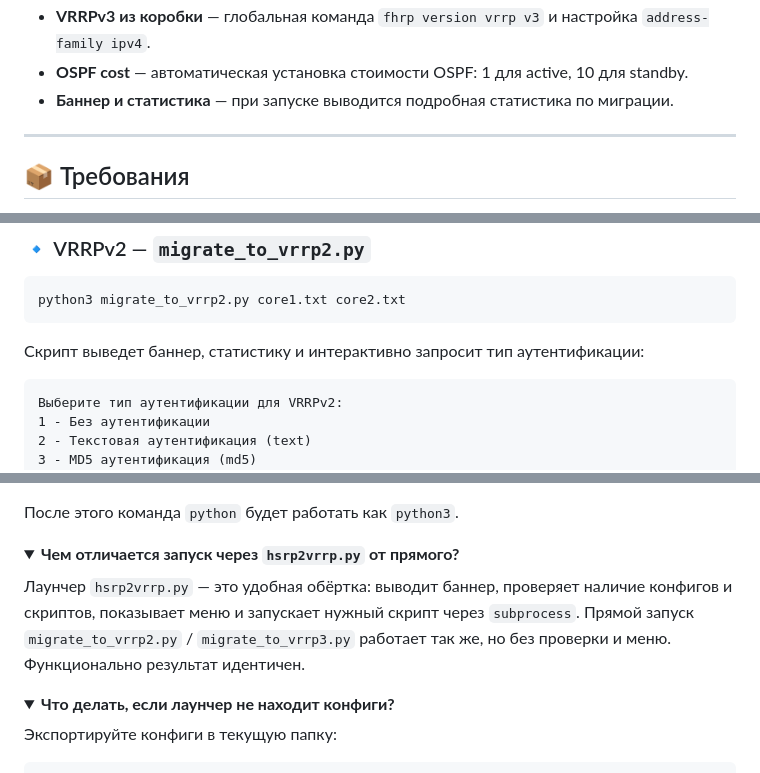
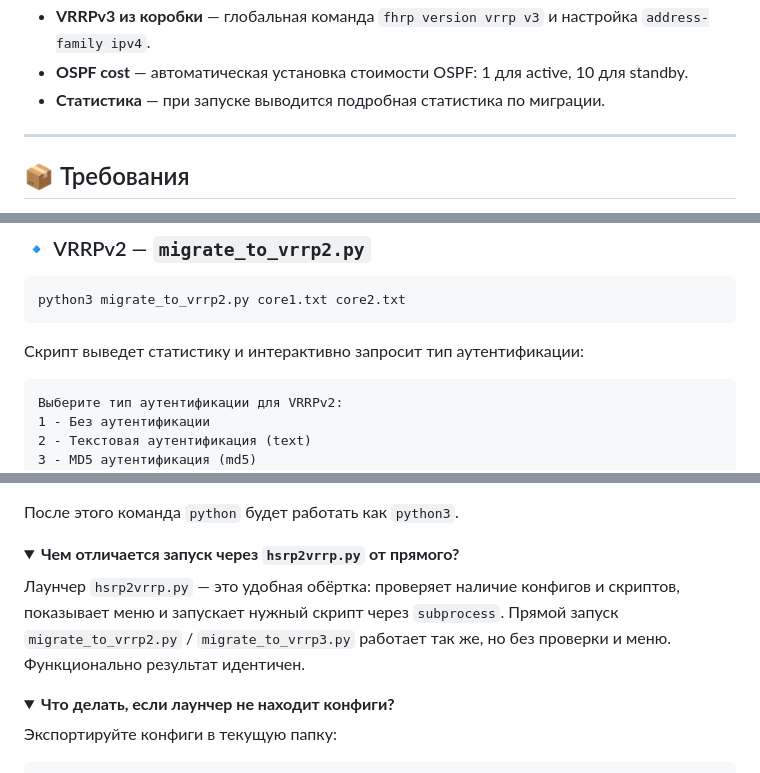
Before and after one commit to landev-ru/hsrp2vrrp, a Markdown page: README.md, 3 parts joined by grey strips. Drawn GitHub-style; folded sections open.

````diff
--- a/README.md
+++ b/README.md
@@ -80,7 +79,7 @@
 - **Аутентификация VRRPv2** — интерактивный выбор: без аутентификации, текстовая или MD5. Единый ключ применяется к обоим ядрам.
 - **VRRPv3 из коробки** — глобальная команда `fhrp version vrrp v3` и настройка `address-family ipv4`.
 - **OSPF cost** — автоматическая установка стоимости OSPF: 1 для active, 10 для standby.
-- **Баннер и статистика** — при запуске выводится подробная статистика по миграции.
+- **Статистика** — при запуске выводится подробная статистика по миграции.
 
 ---
 
@@ -233,7 +231,7 @@ show running-config
 python3 migrate_to_vrrp2.py core1.txt core2.txt
 ```
 
-Скрипт выведет баннер, статистику и интерактивно запросит тип аутентификации:
+Скрипт выведет статистику и интерактивно запросит тип аутентификации:
 
 ```text
 Выберите тип аутентификации для VRRPv2:
@@ -507,7 +505,7 @@ sudo apt install python-is-python3
 <details>
 <summary><b>Чем отличается запуск через <code>hsrp2vrrp.py</code> от прямого?</b></summary>
 
-Лаунчер `hsrp2vrrp.py` — это удобная обёртка: выводит баннер, проверяет наличие конфигов и скриптов, показывает меню и запускает нужный скрипт через `subprocess`. Прямой запуск `migrate_to_vrrp2.py` / `migrate_to_vrrp3.py` работает так же, но без проверки и меню. Функционально результат идентичен.
+Лаунчер `hsrp2vrrp.py` — это удобная обёртка: проверяет наличие конфигов и скриптов, показывает меню и запускает нужный скрипт через `subprocess`. Прямой запуск `migrate_to_vrrp2.py` / `migrate_to_vrrp3.py` работает так же, но без проверки и меню. Функционально результат идентичен.
 </details>
 
 <details>
````
Also changed, not shown: other parts of README.md (+10 -12 lines).
